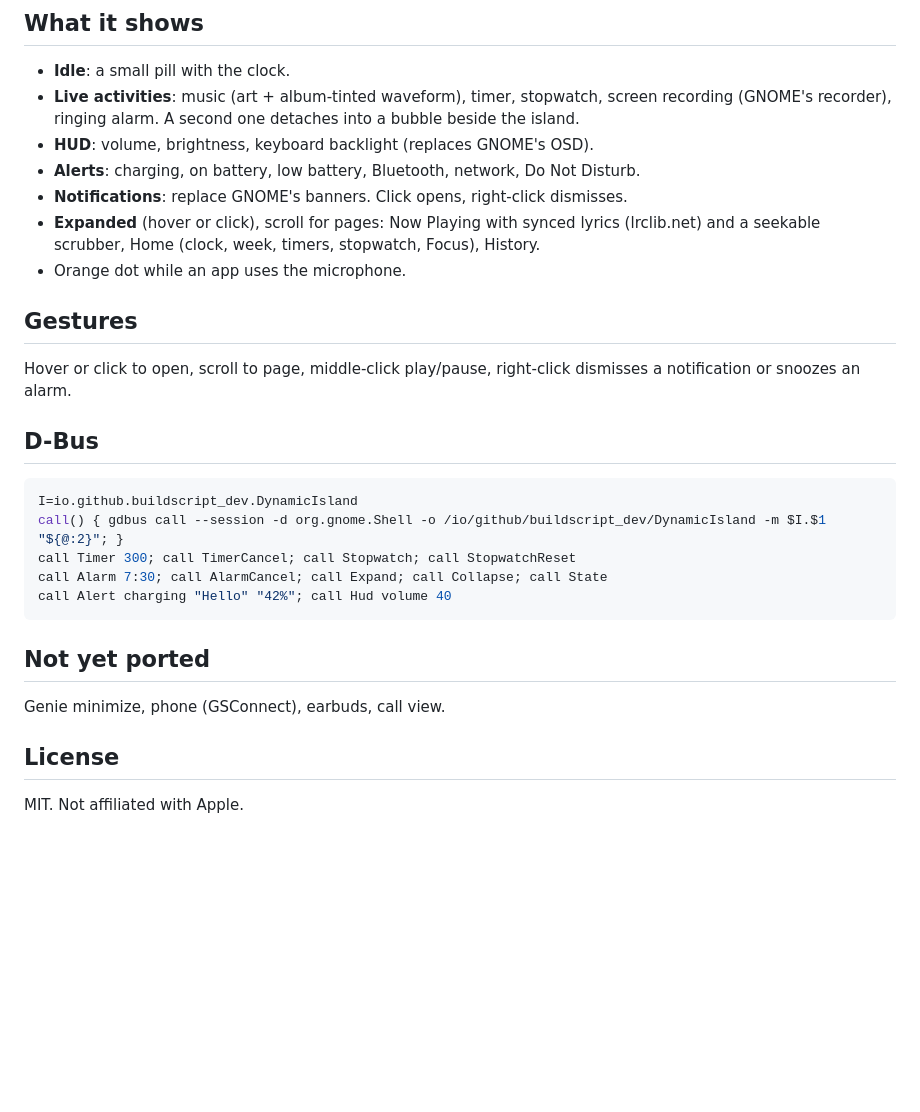
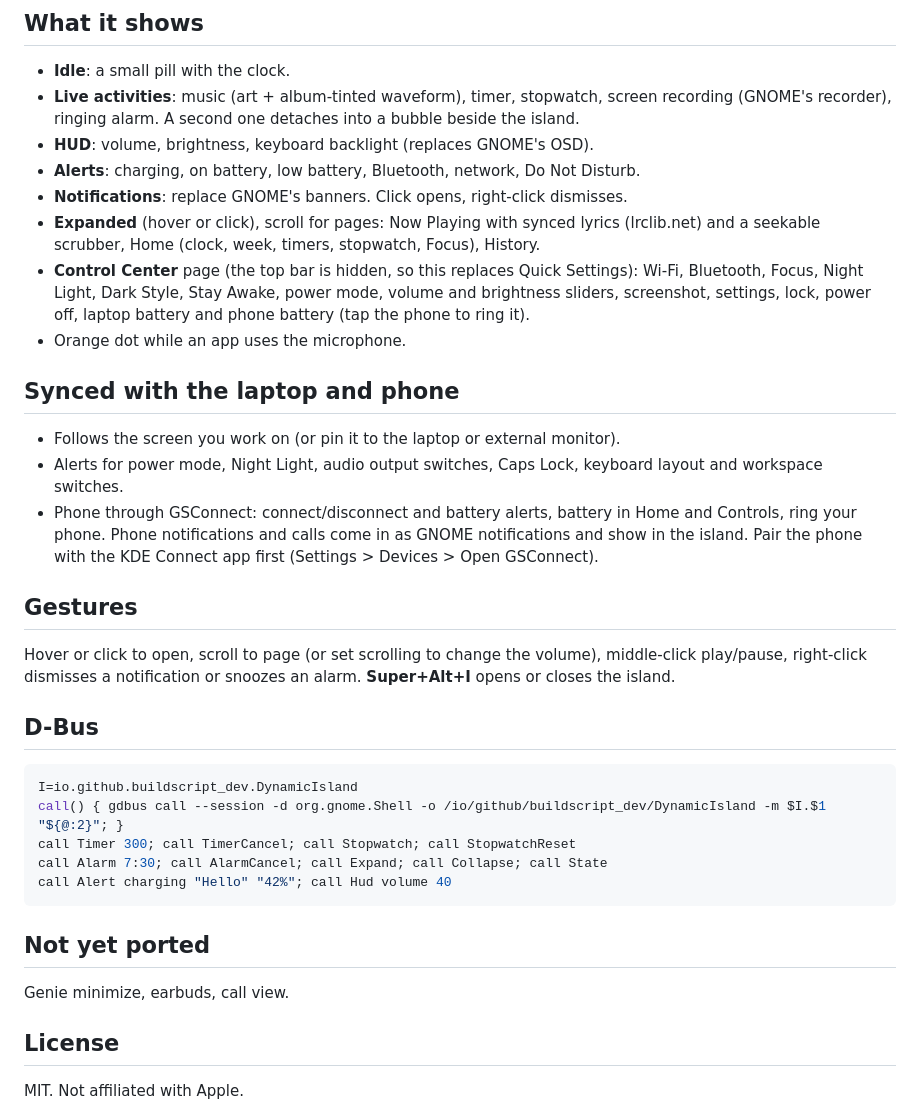
Before and after one commit to buildscript-dev/gnome-dynamic-island, a Markdown page: README.md, the part around one of its changes. Rendered like a GitHub page; blank space fills up the shorter version.

```diff
--- a/README.md
+++ b/README.md
@@ -31,12 +33,27 @@ Settings: `gnome-extensions prefs dynamic-island@buildscript-dev.github.io`.
 - **Expanded** (hover or click), scroll for pages: Now Playing with synced
   lyrics (lrclib.net) and a seekable scrubber, Home (clock, week, timers,
   stopwatch, Focus), History.
+- **Control Center** page (the top bar is hidden, so this replaces Quick
+  Settings): Wi-Fi, Bluetooth, Focus, Night Light, Dark Style, Stay Awake,
+  power mode, volume and brightness sliders, screenshot, settings, lock,
+  power off, laptop battery and phone battery (tap the phone to ring it).
 - Orange dot while an app uses the microphone.
+
+## Synced with the laptop and phone
+
+- Follows the screen you work on (or pin it to the laptop or external monitor).
+- Alerts for power mode, Night Light, audio output switches, Caps Lock,
+  keyboard layout and workspace switches.
+- Phone through GSConnect: connect/disconnect and battery alerts, battery in
+  Home and Controls, ring your phone. Phone notifications and calls come in
+  as GNOME notifications and show in the island. Pair the phone with the
+  KDE Connect app first (Settings > Devices > Open GSConnect).
 
 ## Gestures
 
-Hover or click to open, scroll to page, middle-click play/pause,
-right-click dismisses a notification or snoozes an alarm.
+Hover or click to open, scroll to page (or set scrolling to change the
+volume), middle-click play/pause, right-click dismisses a notification or
+snoozes an alarm. **Super+Alt+I** opens or closes the island.
 
 ## D-Bus
 
@@ -50,7 +67,7 @@ call Alert charging "Hello" "42%"; call Hud volume 40
 
 ## Not yet ported
 
-Genie minimize, phone (GSConnect), earbuds, call view.
+Genie minimize, earbuds, call view.
 
 ## License
 
```
Also changed, not shown: other parts of README.md (+2 -0 lines), media-controls.png (added), 12 other files.
